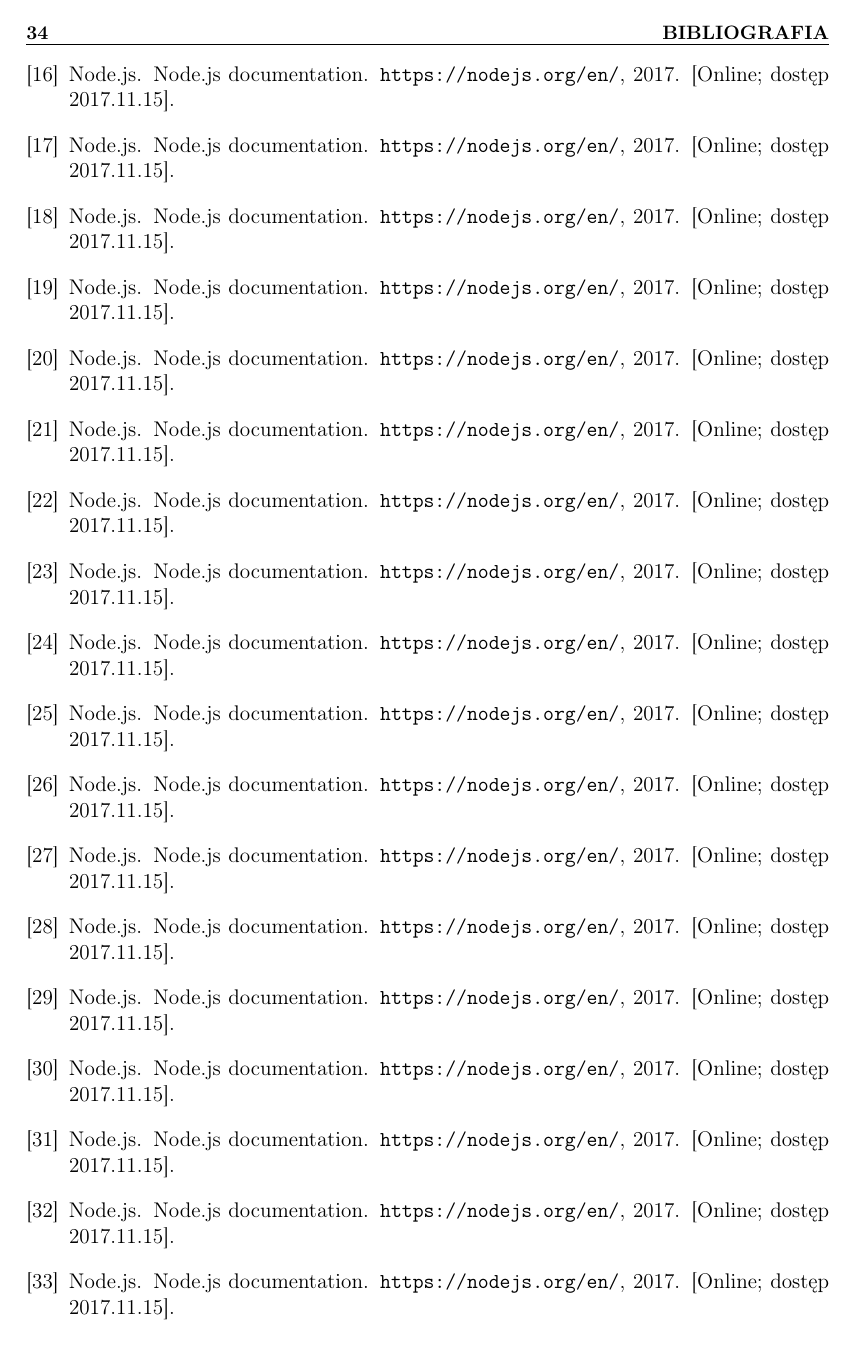
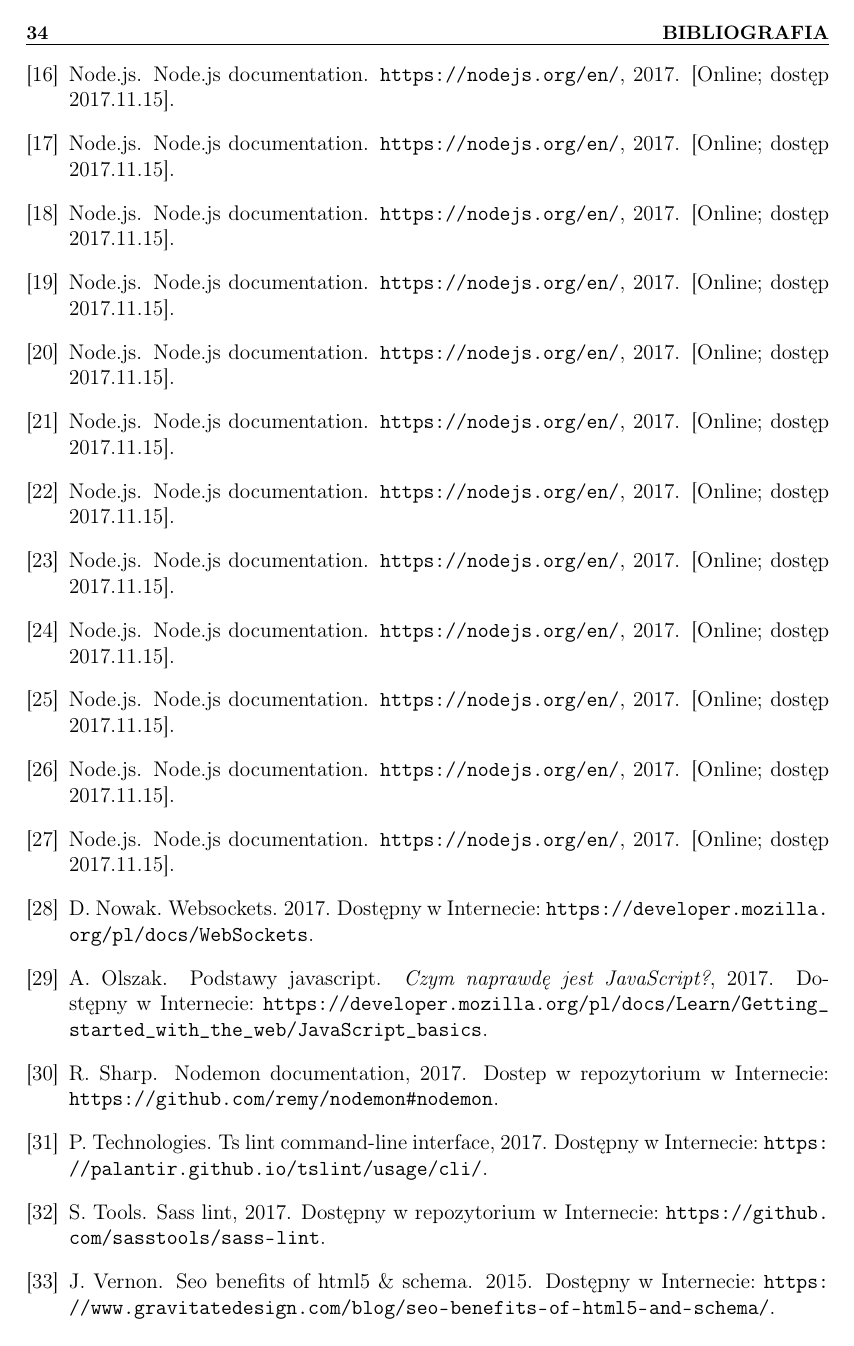
Before and after one commit to bakowroc/PracaDyplomowa_INZ2018, a LaTeX thesis (main.tex, which reads bibliografia.bib): page 36 of 37. Compiled offline with LaTeX, dvips and Ghostscript.

Commit message:
Adding bibs

```diff
--- a/bibliografia.bib
+++ b/bibliografia.bib
@@ -1,6 +0,0 @@
- @misc{ Node.js,
-    author = "Node.js",
-    title = "Node.js documentation",
-    year = "2017",
-    howpublished = "\url{https://nodejs.org/en/}",
-    note = "[Online; dostęp 2017.11.15]"
@@ -46,2 +36,0 @@
-    author = "Node.js",
-    title = "Node.js documentation",
@@ -50,9 +41,3 @@
-    note = "[Online; dostęp 2017.11.15]"
+    note = "Wideo dostępne w Internecie: \url{https://www.youtube.com/watch?v=VpwfcSSdODU}"
   }
 
- @misc{ CSS,
-    author = "Node.js",
-    title = "Node.js documentation",
-    year = "2017",
-    howpublished = "\url{https://nodejs.org/en/}",
-    note = "[Online; dostęp 2017.11.15]"
@@ -62,13 +50,7 @@
-    author = "Node.js",
-    title = "Node.js documentation",
-    year = "2017",
-    howpublished = "\url{https://nodejs.org/en/}",
-    note = "[Online; dostęp 2017.11.15]"
+ @article{ HTML_SEO,
+    author = "Joe Vernon",
+    title = "SEO Benefits of HTML5 \& Schema",
+    year = "2015",
+    note = "Dostępny w Internecie: \url{https://www.gravitatedesign.com/blog/seo-benefits-of-html5-and-schema/}"
   }
 
- @misc{ JS_CPU,
-    author = "Node.js",
-    title = "Node.js documentation",
-    year = "2017",
-    howpublished = "\url{https://nodejs.org/en/}",
-    note = "[Online; dostęp 2017.11.15]"
@@ -75,5 +63,3 @@
   }
 
   @misc{ MongoDB,
-    author = "Node.js",
-    title = "Node.js documentation",
@@ -82,6 +69,4 @@
-    note = "[Online; dostęp 2017.11.15]"
+    note = "Dostępna w Internecie: \url{https://docs.mongodb.com/}"
   }
 
   @misc{ NO_SQL,
-    author = "Node.js",
-    title = "Node.js documentation",
@@ -90,9 +76,4 @@
-    note = "[Online; dostęp 2017.11.15]"
+    note = "Dostępna w Internecie: \url{https://itwiz.pl/czym-jest-nosql-jak-wykorzystac-nierelacyjne-bazy-danych/}"
   }
 
   @misc{ Sass,
-    author = "Node.js",
-    title = "Node.js documentation",
-    year = "2017",
-    howpublished = "\url{https://nodejs.org/en/}",
-    note = "[Online; dostęp 2017.11.15]"
@@ -99,5 +84,3 @@
   }
 
   @misc{ React,
-    author = "Node.js",
-    title = "Node.js documentation",
@@ -106,6 +90,4 @@
-    note = "[Online; dostęp 2017.11.15]"
+    note = "Dostępna w Internecie: \url{https://reactjs.org/docs/hello-world.html}"
   }
 
   @misc{ Redux,
-    author = "Node.js",
-    title = "Node.js documentation",
@@ -114,6 +97,4 @@
-    note = "[Online; dostęp 2017.11.15]"
+    note = "Dostępna w Internecie: \url{https://redux.js.org/docs/introduction/}"
   }
 
   @misc{ Axios,
-    author = "Node.js",
-    title = "Node.js documentation",
@@ -122,6 +104,4 @@
-    note = "[Online; dostęp 2017.11.15]"
+    note = "Dostępny w repozytorium w Internecie: \url{https://github.com/axios/axios}"
   }
 
   @misc{ SocketIO,
-    author = "Node.js",
-    title = "Node.js documentation",
@@ -130,14 +111,11 @@
-    note = "[Online; dostęp 2017.11.15]"
+    note = "Dostępna w Internecie: \url{https://socket.io/docs/}"
   }
 
-  @misc{ Keyword_Websocket,
-    author = "Node.js",
-    title = "Node.js documentation",
+  @article{ Keyword_Websocket,
+    author = "Dawid Nowak",
+    title = "WebSockets",
     year = "2017",
-    howpublished = "\url{https://nodejs.org/en/}",
-    note = "[Online; dostęp 2017.11.15]"
+    note = "Dostępny w Internecie: \url{https://developer.mozilla.org/pl/docs/WebSockets}"
   }
 
   @misc{ SortableJS,
-    author = "Node.js",
-    title = "Node.js documentation",
@@ -146,6 +125,4 @@
-    note = "[Online; dostęp 2017.11.15]"
+    note = "Dostępny w repozytorium w Internecie: \url{https://github.com/RubaXa/Sortable}"
   }
 
   @misc{ Keyword_UserExperience,
-    author = "Node.js",
-    title = "Node.js documentation",
@@ -154,6 +132,4 @@
-    note = "[Online; dostęp 2017.11.15]"
+    note = "Dostępe w Internecie: \url{https://pl.wikipedia.org/wiki/User_experience}"
   }
 
   @misc{ MomentJS,
-    author = "Node.js",
-    title = "Node.js documentation",
@@ -162,6 +139,4 @@
-    note = "[Online; dostęp 2017.11.15]"
+    note = "Dostępna w Internecie: \url{https://momentjs.com/docs/}"
   }
 
   @misc{ Express,
-    author = "Node.js",
-    title = "Node.js documentation",
@@ -170,14 +146,12 @@
-    note = "[Online; dostęp 2017.11.15]"
+    note = "Dostępna w Internecie: \url{https://expressjs.com/en/4x/api.html}"
   }
 
   @misc{ NodeJS,
-    author = "Node.js",
+    author = "Node.js Foundation",
     title = "Node.js documentation",
     year = "2017",
-    howpublished = "\url{https://nodejs.org/en/}",
-    note = "[Online; dostęp 2017.11.15]"
+    note = "Dostępna w Internecie \url{https://nodejs.org/en/}",
+
   }
 
   @misc{ NPM,
-    author = "Node.js",
-    title = "Node.js documentation",
@@ -186,6 +161,4 @@
-    note = "[Online; dostęp 2017.11.15]"
+    note = "Dostępna w Internecie: \url{https://docs.npmjs.com/getting-started/what-is-npm}"
   }
 
   @misc{ Yarn,
-    author = "Node.js",
-    title = "Node.js documentation",
@@ -194,6 +168,4 @@
-    note = "[Online; dostęp 2017.11.15]"
+    note = "Dostępna w Internecie: \url{https://yarnpkg.com/en/docs}"
   }
 
   @misc{ SassLint,
-    author = "Node.js",
-    title = "Node.js documentation",
@@ -202,14 +175,11 @@
-    note = "[Online; dostęp 2017.11.15]"
+    note = "Dostępny w repozytorium w Internecie: \url{https://github.com/sasstools/sass-lint}"
   }
 
   @misc{ TSLint,
-    author = "Node.js",
-    title = "Node.js documentation",
+    author = "Palantir Technologies",
+    title = "TS Lint command-line interface",
     year = "2017",
-    howpublished = "\url{https://nodejs.org/en/}",
-    note = "[Online; dostęp 2017.11.15]"
+    note="Dostępny w Internecie: \url{https://palantir.github.io/tslint/usage/cli/}"
   }
 
   @misc{ Webpack,
-    author = "Node.js",
-    title = "Node.js documentation",
@@ -218,6 +189,4 @@
-    note = "[Online; dostęp 2017.11.15]"
+    note = "Dostępna w Internecie: \url{https://webpack.js.org/concepts/}"
   }
 
   @misc{ Keyword_Transpile,
-    author = "Node.js",
-    title = "Node.js documentation",
@@ -226,6 +196,4 @@
-    note = "[Online; dostęp 2017.11.15]"
+    note="Dostępne w Internecie: \url{https://webpack.github.io/docs/usage.html#transpiling-es2015-using-babel-loader}"
   }
 
   @misc{ Nodemon,
-    author = "Node.js",
-    title = "Node.js documentation",
@@ -234,4 +203,4 @@
-    note = "[Online; dostęp 2017.11.15]"
+    note = "Dostep w repozytorium w Internecie: \url{https://github.com/remy/nodemon#nodemon}"
   }
 
   @misc{ GIT,
```
Also changed, not shown: main.tex (+23 -23 lines), bibliografia.bib (100 more changed lines).
